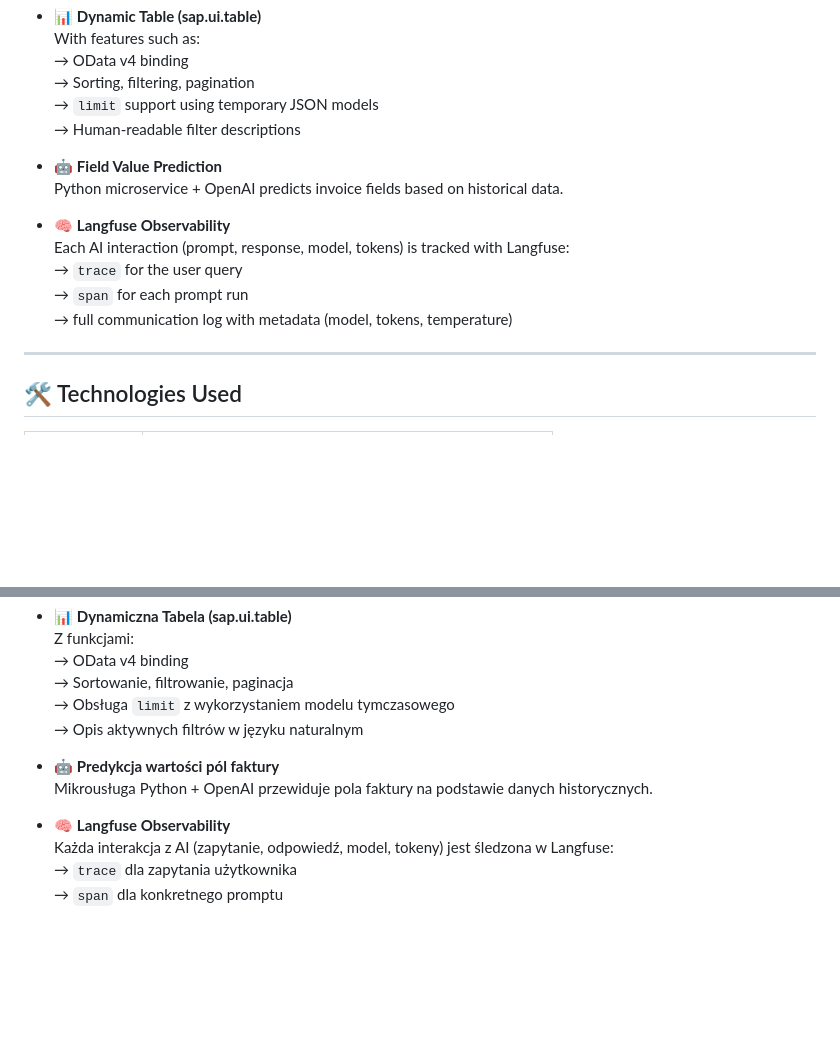
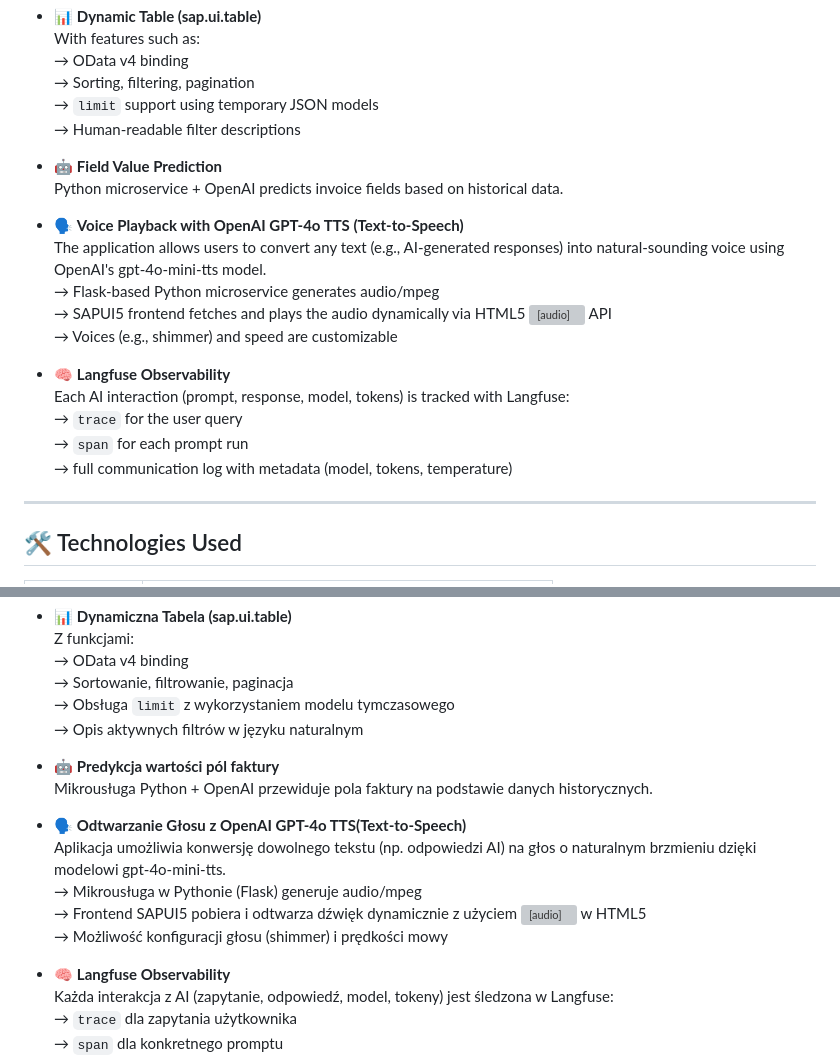
Before and after one commit to scaamp/AInvoicer, a Markdown page: README.md, 2 parts joined by grey strips. GitHub-like rendering; blank space fills up the shorter version; grey boxes are pictures that could not be loaded.

```diff
--- a/README.md
+++ b/README.md
@@ -35,12 +35,17 @@ The application enables:
 - 🤖 **Field Value Prediction**
   Python microservice + OpenAI predicts invoice fields based on historical data.
 
+- 🗣️ **Voice Playback with OpenAI GPT-4o TTS (Text-to-Speech)**
+The application allows users to convert any text (e.g., AI-generated responses) into natural-sounding voice using OpenAI's gpt-4o-mini-tts model.
+→ Flask-based Python microservice generates audio/mpeg
+→ SAPUI5 frontend fetches and plays the audio dynamically via HTML5 <audio> API
+→ Voices (e.g., shimmer) and speed are customizable
+
 - 🧠 **Langfuse Observability**
   Each AI interaction (prompt, response, model, tokens) is tracked with Langfuse:
   → `trace` for the user query
   → `span` for each prompt run
   → full communication log with metadata (model, tokens, temperature)
-
 ---
 
 ## 🛠️ Technologies Used
@@ -123,6 +128,12 @@ Aplikacja umożliwia:
 - 🤖 **Predykcja wartości pól faktury**
   Mikrousługa Python + OpenAI przewiduje pola faktury na podstawie danych historycznych.
 
+- **🗣️ Odtwarzanie Głosu z OpenAI GPT-4o TTS(Text-to-Speech)**
+Aplikacja umożliwia konwersję dowolnego tekstu (np. odpowiedzi AI) na głos o naturalnym brzmieniu dzięki modelowi gpt-4o-mini-tts.
+→ Mikrousługa w Pythonie (Flask) generuje audio/mpeg
+→ Frontend SAPUI5 pobiera i odtwarza dźwięk dynamicznie z użyciem <audio> w HTML5
+→ Możliwość konfiguracji głosu (shimmer) i prędkości mowy
+
 - 🧠 **Langfuse Observability**
   Każda interakcja z AI (zapytanie, odpowiedź, model, tokeny) jest śledzona w Langfuse:
   → `trace` dla zapytania użytkownika
```
